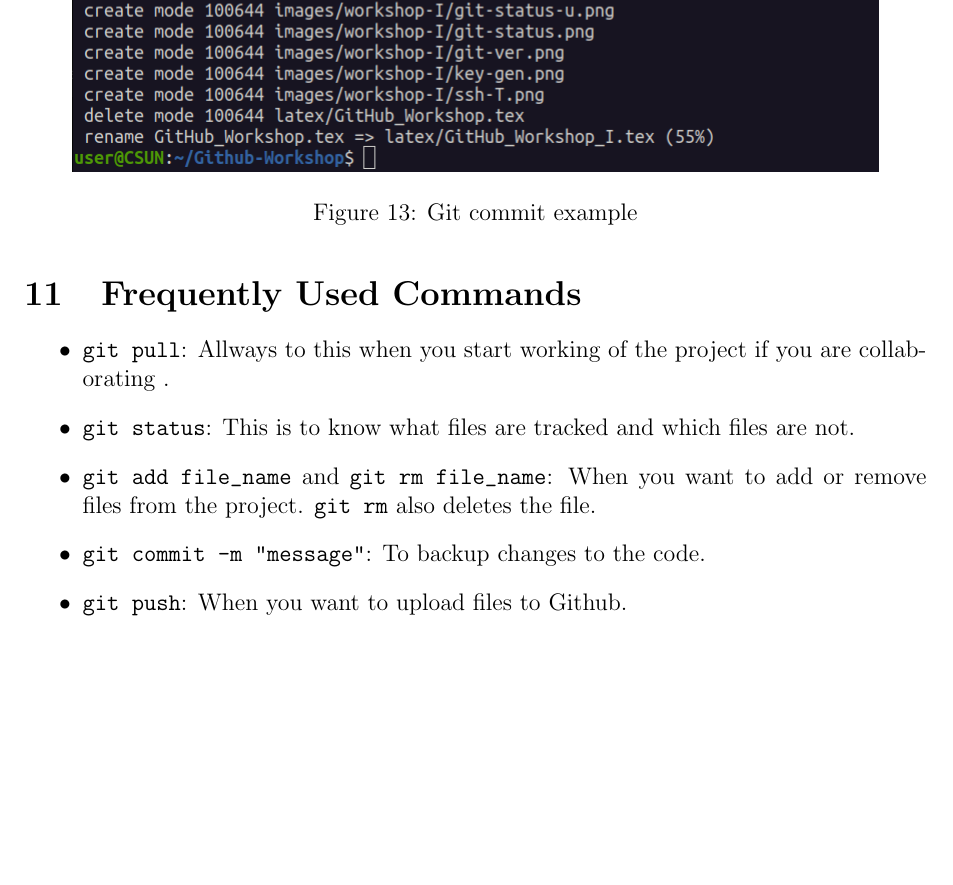
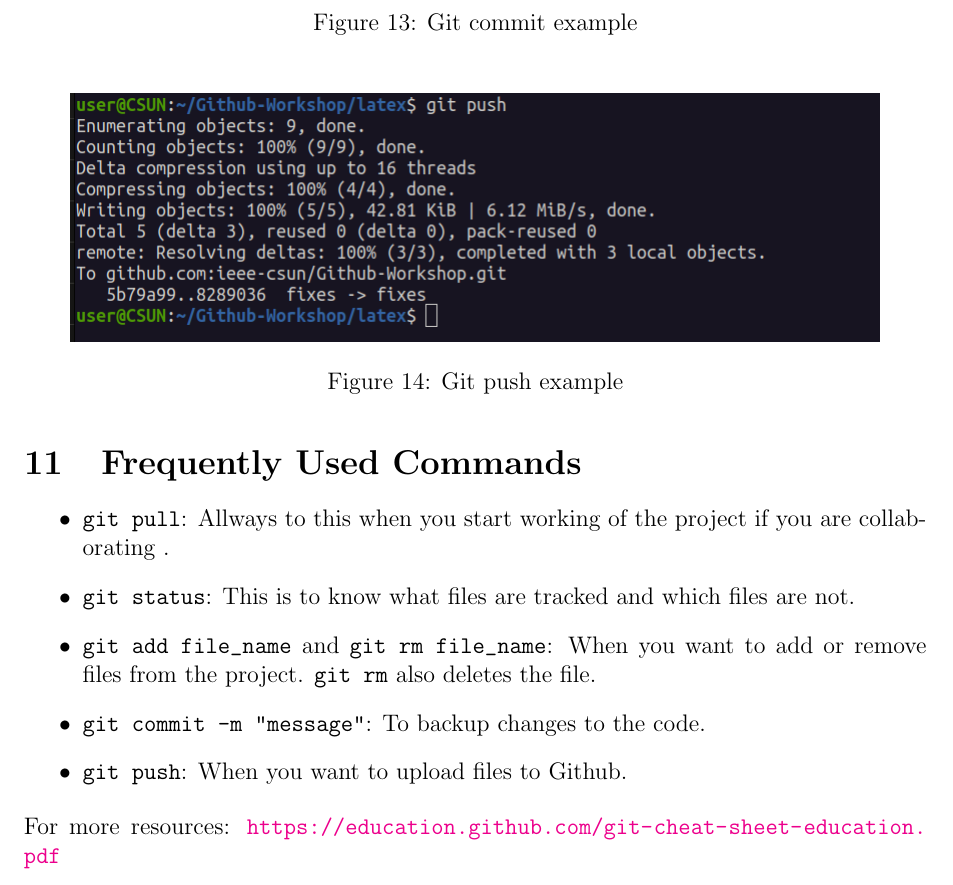
Before and after one commit to ieee-csun/Github-Workshop, a LaTeX document (latex/GitHub_Workshop_I.tex): part of page 11 of 13, cut so that both start at the same text, the shorter picture padded with empty space. Compiled offline with pdfLaTeX.

Commit message:
docs: added resources and added example git push

```diff
--- a/latex/GitHub_Workshop_I.tex
+++ b/latex/GitHub_Workshop_I.tex
@@ -236,6 +236,12 @@ When you have a git repo you are bound to make changes that you want to save and
 \caption{Git commit example}
 \end{figure}
 
+\begin{figure}[H]
+\centering
+\includegraphics[scale=0.5]{../images/workshop-I/git-push.png}
+\caption{Git push example}
+\end{figure}
+
 \section{Frequently Used Commands}
 \begin{itemize}
     \item \verb`git pull`: Allways to this when you start working of the project if you are collaborating .
@@ -244,8 +250,7 @@ When you have a git repo you are bound to make changes that you want to save and
     \item \verb`git commit -m "message"`: To backup changes to the code.
     \item \verb`git push`: When you want to upload files to Github.
 \end{itemize}
-
-
+For more resources: \url{https://education.github.com/git-cheat-sheet-education.pdf}
 \clearpage
 
 \section{Python Task}
```
Also changed, not shown: GitHub_Workshop_I.pdf, images/workshop-I/git-push.png (added).
